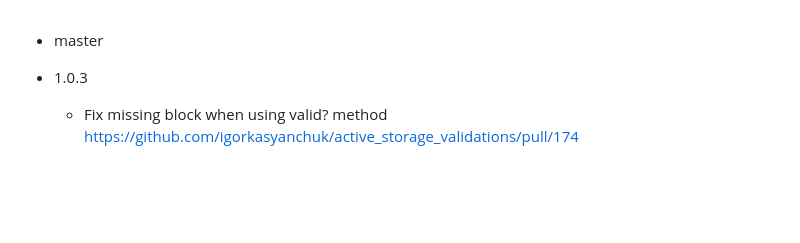
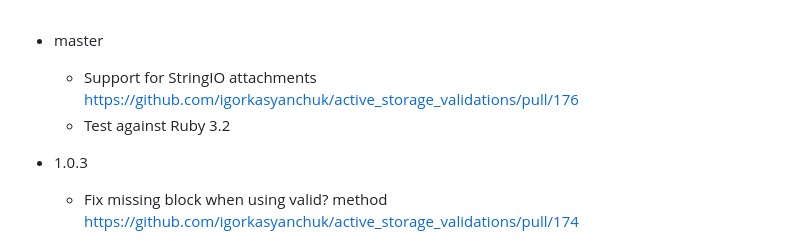
Before and after one commit to igorkasyanchuk/active_storage_validations, a Markdown page: CHANGES.md, the part around the change. Drawn GitHub-style; blank space fills up the shorter version.

Commit message:
noted recently merged PRs in changes

```diff
--- a/CHANGES.md
+++ b/CHANGES.md
@@ -1,4 +1,6 @@
 - master
+  - Support for StringIO attachments https://github.com/igorkasyanchuk/active_storage_validations/pull/176
+  - Test against Ruby 3.2
 
 - 1.0.3
   - Fix missing block when using valid? method https://github.com/igorkasyanchuk/active_storage_validations/pull/174
```
